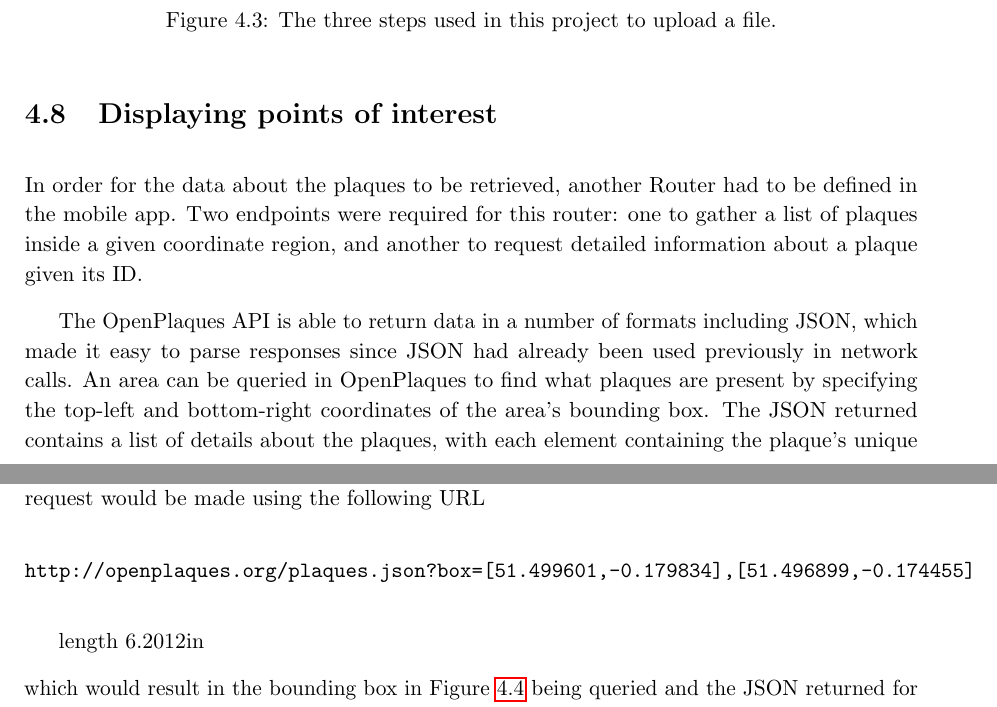
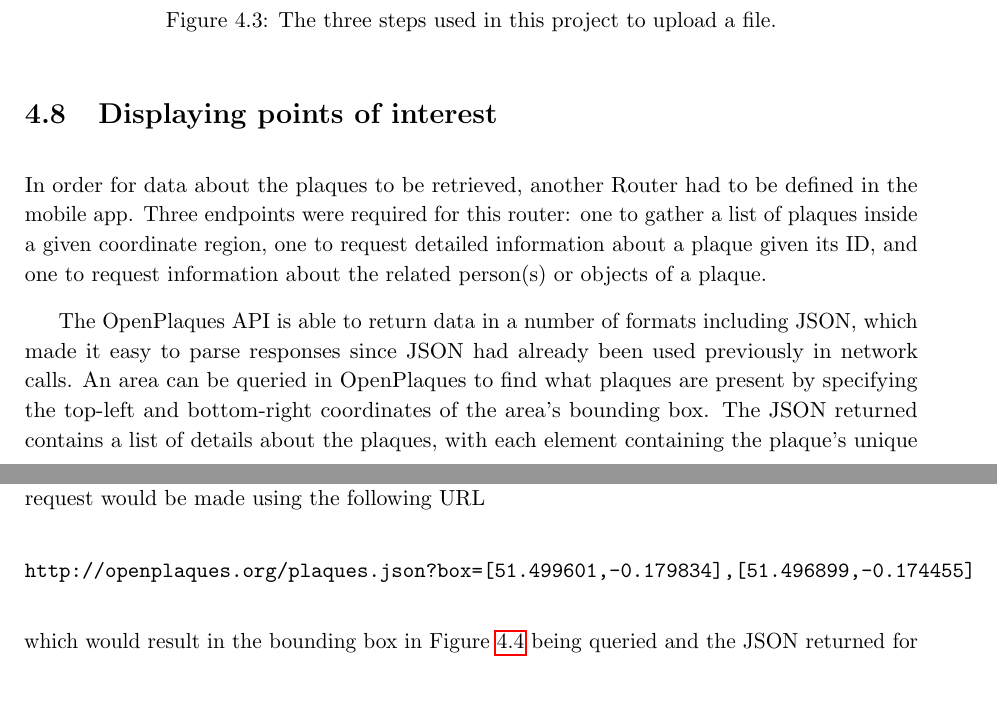
Before and after one commit to jonomuller/imperial-final-report, a LaTeX thesis (FinalReport.tex, which reads sections/implementation.tex): two parts of pages 43 and 44 of 77, joined at a grey line, cut so that both start at the same text. Compiled offline with pdfLaTeX.

Commit message:
Update points of interest section in implementation (4.8)

```diff
--- a/FinalReport.tex
+++ b/FinalReport.tex
@@ -10,7 +10,6 @@
   headsep=0.7in,
   footskip=0.8in
 }
-\usepackage{layouts}
 \usepackage{enumitem}
 \usepackage{setspace}
 \usepackage{natbib}
--- a/sections/implementation.tex
+++ b/sections/implementation.tex
@@ -155,7 +155,7 @@ The three steps described above are illustrated in Figure \ref{fig:storing-image
 
 \section{Displaying points of interest}
 
-In order for the data about the plaques to be retrieved, another Router had to be defined in the mobile app. Two endpoints were required for this router: one to gather a list of plaques inside a given coordinate region, and another to request detailed information about a plaque given its ID.
+In order for data about the plaques to be retrieved, another Router had to be defined in the mobile app. Three endpoints were required for this router: one to gather a list of plaques inside a given coordinate region, one to request detailed information about a plaque given its ID, and one to request information about the related person(s) or objects of a plaque.
 
 The OpenPlaques API is able to return data in a number of formats including JSON, which made it easy to parse responses since JSON had already been used previously in network calls. An area can be queried in OpenPlaques to find what plaques are present by specifying the top-left and bottom-right coordinates of the area's bounding box. The JSON returned contains a list of details about the plaques, with each element containing the plaque's unique ID, coordinates and inscription. For example, to query the plaques near Imperial College, the a request would be made using the following URL
 
@@ -163,8 +163,6 @@ The OpenPlaques API is able to return data in a number of formats including JSON
 \begin{center}
   \verb|http://openplaques.org/plaques.json?box=[51.499601,-0.179834],[51.496899,-0.174455]|
 \end{center}
-
-length \printinunitsof{in}\prntlen{\textwidth}
 
 \noindent which would result in the bounding box in Figure \ref{fig:plaques-request} being queried and the JSON returned for the two plaques found.
 
```
